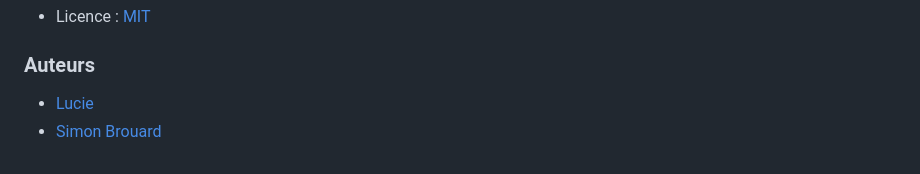
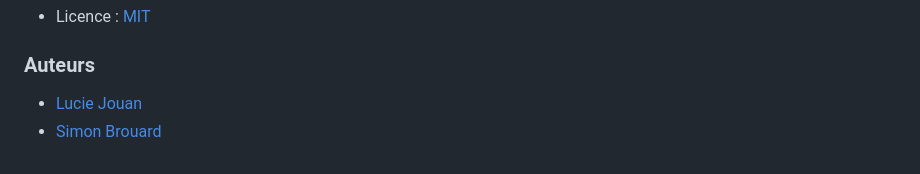
Before and after one commit to TheBretonDuke/Miskatonic, a Markdown page: README.md, the part around the change. GitHub-like rendering.

```diff
--- a/README.md
+++ b/README.md
@@ -206,5 +206,5 @@ Stockage : `data/users.db` (SQLite)
 - Licence : [MIT](LICENSE)
 
 ### Auteurs
-- [Lucie](https://github.com/luciej0507)
+- [Lucie Jouan](https://github.com/luciej0507)
 - [Simon Brouard](https://github.com/TheBretonDuke)
```
